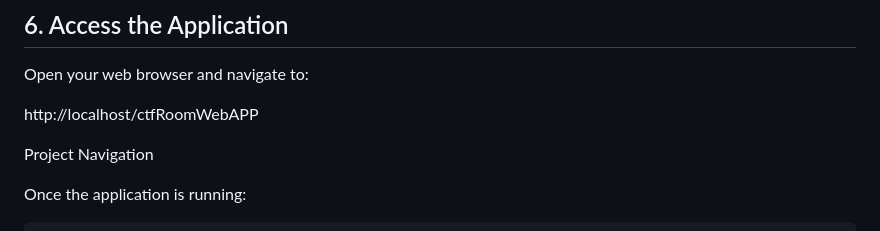
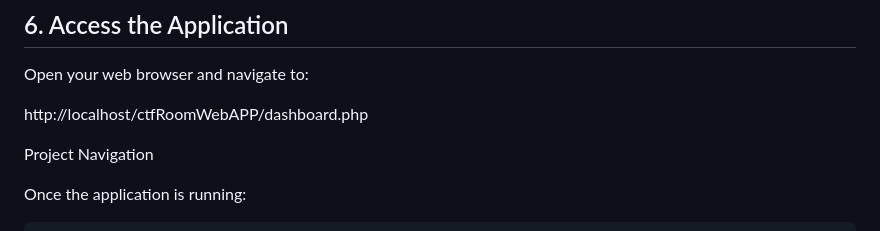
Before and after one commit to IamSila/ctfRoomWebAPP, a Markdown page: README.md, the part around the change. Rendered like a GitHub page.

Commit message:
Adding a readme file

```diff
--- a/README.md
+++ b/README.md
@@ -78,7 +78,7 @@ Copy all project files to your XAMPP htdocs folder (usually C:\xampp\htdocs\ctfR
 
 Open your web browser and navigate to:
 
-http://localhost/ctfRoomWebAPP
+http://localhost/ctfRoomWebAPP/dashboard.php
 
 Project Navigation
 
```
